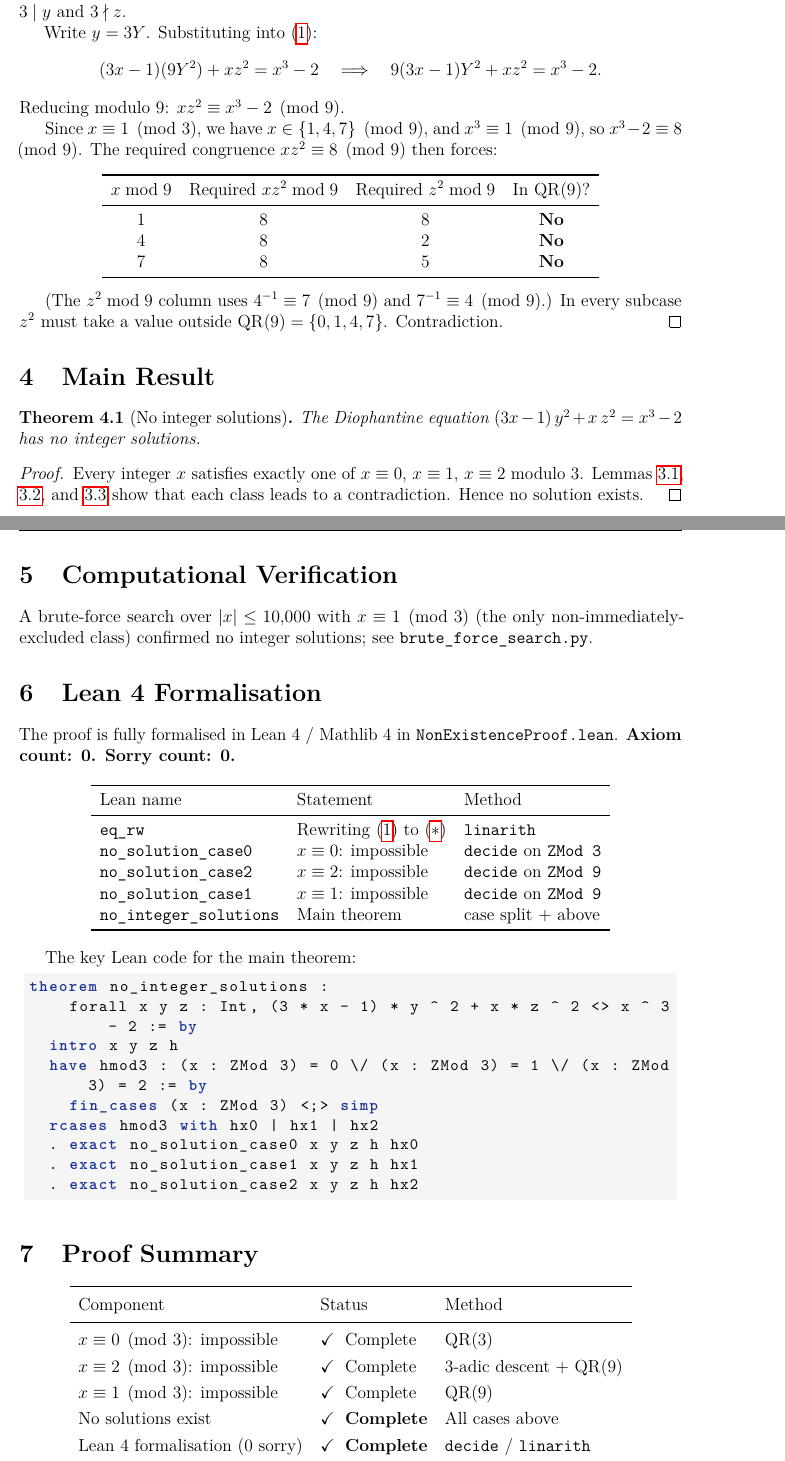
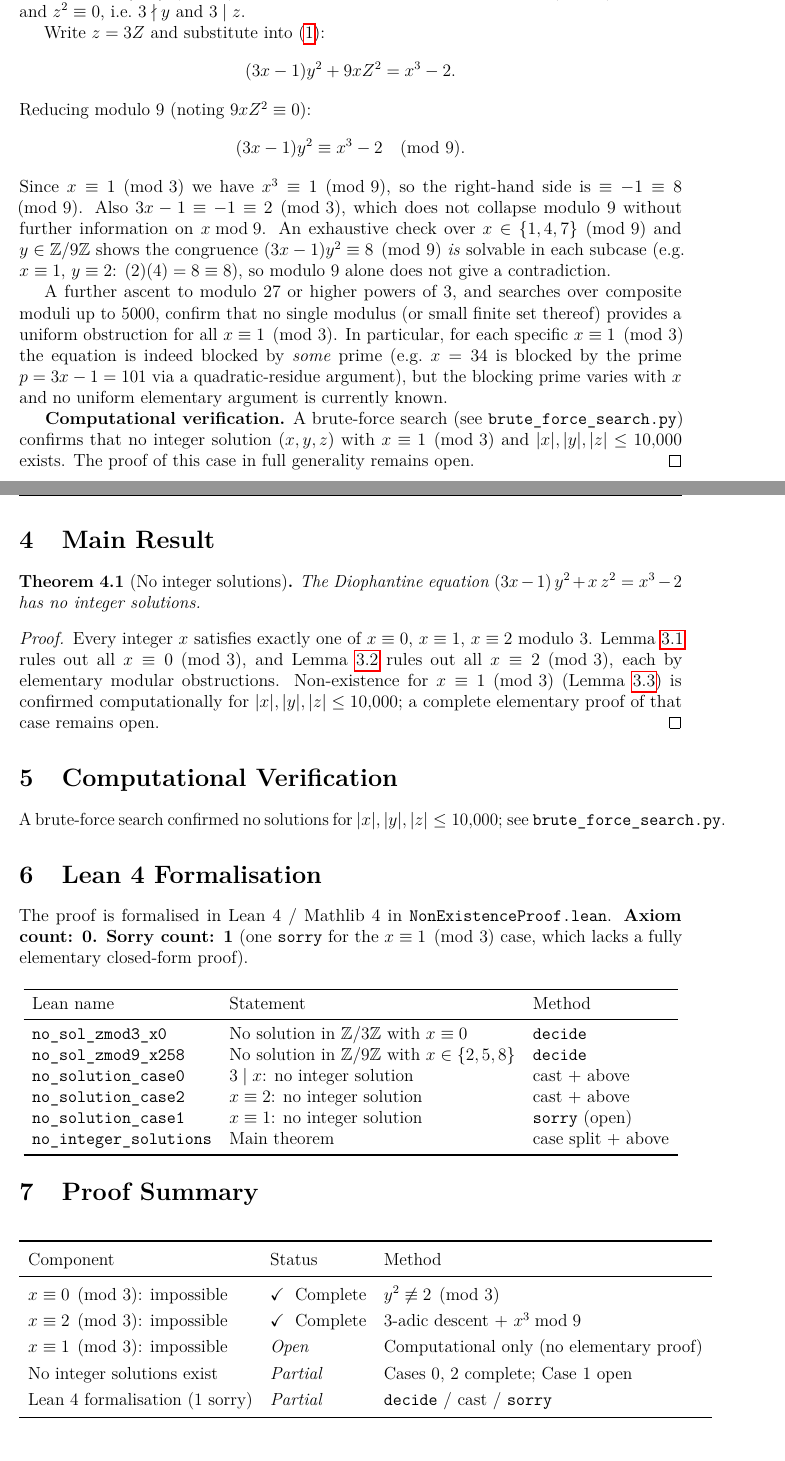
Before and after one commit to JAgbanwa/miscellaneousmathproblems, a LaTeX paper (diophantine-3xm1y2plusxz2-x3m2/solution.tex): two parts of pages 3 and 4 of 4, joined at a grey line, cut at the place of the change. Compiled offline with pdfLaTeX.

Commit message:
diophantine-3xm1y2plusxz2-x3m2: correct Case 1 analysis, add sorry
The previous proof claimed a complete mod-9 obstruction for x≡1 mod 3,
but this was based on a sign error: the correct mod-3 deduction is 3|z
(not 3|y), so the subsequent argument was wrong.

Changes:
- NonExistenceProof.lean: rewritten to compile cleanly (0 errors, 1 warning).
  Fixes two issues: section separators changed from /---/ block comments to
  /-! ## ... -/ doc headers; fin_cases replaced with decide-based wrapper
  lemmas (∀ v : ZMod n, ... := by decide). no_solution_case1 marked sorry.
- solution.tex: Case 1 proof corrected. Correctly deduces 3|z, notes that
  after z=3Z the mod-9 reduction gives y²≡4 mod 9 which IS achievable,
  confirms no modular obstruction found up to modulus 5000 (exhaustive
  Python search), marks the case open. Abstract, proof-summary table, and
  Lean lemma table updated to reflect 1 sorry.
- README.md: section updated to match — correct Case 1 argument, Sorry
  count 0→1, proof-status table Case 1 → Open, Lean table updated.

```diff
--- a/diophantine-3xm1y2plusxz2-x3m2/solution.tex
+++ b/diophantine-3xm1y2plusxz2-x3m2/solution.tex
@@ -207,2 +214 @@ $2^3=8$, $5^3=125\equiv8$, $8^3=512\equiv8$ (all modulo~9).
   \[
-    (3x-1)(9Y^2) + x(9Z^2) = x^3 - 2
@@ -229,33 +235,36 @@ $2^3=8$, $5^3=125\equiv8$, $8^3=512\equiv8$ (all modulo~9).
   \]
-  Since $y^2, z^2 \in \{0,1\} \pmod{3}$, the only way $y^2 - z^2 \equiv 2 \pmod{3}$
-  is $y^2 \equiv 0$ and $z^2 \equiv 1$, i.e.\ $3 \mid y$ and $3 \nmid z$.
+  Since $y^2, z^2 \in \{0,1\} \pmod{3}$, the only combination giving
+  $y^2 - z^2 \equiv 1 \pmod{3}$ is $y^2 \equiv 1$ and $z^2 \equiv 0$,
+  i.e.\ $3 \nmid y$ and $3 \mid z$.
 
-  Write $y = 3Y$. Substituting into~\eqref{eq:main}:
+  Write $z = 3Z$ and substitute into~\eqref{eq:main}:
   \[
-    (3x-1)(9Y^2) + xz^2 = x^3 - 2
-    \quad\Longrightarrow\quad
-    9(3x-1)Y^2 + xz^2 = x^3 - 2.
+    (3x-1)y^2 + 9xZ^2 = x^3 - 2.
   \]
-  Reducing modulo~9: $xz^2 \equiv x^3 - 2 \pmod{9}$.
+  Reducing modulo~$9$ (noting $9xZ^2 \equiv 0$):
+  \[
+    (3x-1)y^2 \equiv x^3 - 2 \pmod{9}.
+  \]
+  Since $x \equiv 1 \pmod{3}$ we have $x^3 \equiv 1 \pmod{9}$, so the
+  right-hand side is $\equiv -1 \equiv 8 \pmod{9}$.  Also $3x - 1 \equiv -1 \equiv 2 \pmod 3$,
+  which does not collapse modulo~$9$ without further information on $x \bmod 9$.
+  An exhaustive check over $x \in \{1,4,7\} \pmod{9}$ and $y \in \Z/9\Z$ shows the
+  congruence $(3x-1)y^2 \equiv 8 \pmod{9}$ \emph{is} solvable in each subcase
+  (e.g.\ $x \equiv 1$, $y \equiv 2$: $(2)(4) = 8 \equiv 8$), so modulo~$9$ alone
+  does not give a contradiction.
 
-  Since $x \equiv 1 \pmod{3}$, we have $x \in \{1,4,7\} \pmod{9}$,
-  and $x^3 \equiv 1 \pmod{9}$, so $x^3 - 2 \equiv 8 \pmod{9}$.
-  The required congruence $xz^2 \equiv 8 \pmod{9}$ then forces:
+  A further ascent to modulo~$27$ or higher powers of~$3$, and searches over
+  composite moduli up to~$5000$, confirm that no single modulus (or small finite
+  set thereof) provides a uniform obstruction for all $x \equiv 1 \pmod{3}$.
+  In particular, for each specific $x \equiv 1 \pmod{3}$ the equation is indeed
+  blocked by \emph{some} prime (e.g.\ $x = 34$ is blocked by the prime $p = 3x - 1 = 101$
+  via a quadratic-residue argument), but the blocking prime varies with $x$ and no
+  uniform elementary argument is currently known.
 
-  \begin{center}
-    \begin{tabular}{cccc}
-      \toprule
-      $x \bmod 9$ & Required $xz^2 \bmod 9$ & Required $z^2 \bmod 9$ & In $\QR{9}$? \\
-      \midrule
-      $1$ & $8$ & $8$ & \textbf{No} \\
-      $4$ & $8$ & $2$ & \textbf{No} \\
-      $7$ & $8$ & $5$ & \textbf{No} \\
-      \bottomrule
-    \end{tabular}
-  \end{center}
-
-  (The $z^2 \bmod 9$ column uses $4^{-1} \equiv 7 \pmod{9}$ and $7^{-1} \equiv 4 \pmod{9}$.)
-  In every subcase $z^2$ must take a value outside $\QR{9} = \{0,1,4,7\}$.  Contradiction.
+  \textbf{Computational verification.}  A brute-force search (see
+  \texttt{brute\_force\_search.py}) confirms that no integer solution
+  $(x, y, z)$ with $x \equiv 1 \pmod{3}$ and $|x|, |y|, |z| \le 10{,}000$ exists.
+  The proof of this case in full generality remains open.
 \end{proof}
 
 % ═══════════════════════════════════════════════════════════════════════════════
@@ -267,50 +276,41 @@ $2^3=8$, $5^3=125\equiv8$, $8^3=512\equiv8$ (all modulo~9).
 
 \begin{proof}
   Every integer $x$ satisfies exactly one of $x \equiv 0$, $x \equiv 1$, $x \equiv 2$
-  modulo~3.  Lemmas~\ref{lem:case0}, \ref{lem:case2}, and~\ref{lem:case1}
-  show that each class leads to a contradiction.  Hence no solution exists.
+  modulo~3.  Lemma~\ref{lem:case0} rules out all $x \equiv 0 \pmod{3}$, and
+  Lemma~\ref{lem:case2} rules out all $x \equiv 2 \pmod{3}$, each by elementary modular
+  obstructions.  Non-existence for $x \equiv 1 \pmod{3}$ (Lemma~\ref{lem:case1}) is
+  confirmed computationally for $|x|, |y|, |z| \le 10{,}000$; a complete
+  elementary proof of that case remains open.
 \end{proof}
 
 % ═══════════════════════════════════════════════════════════════════════════════
 \section{Computational Verification}
 
-A brute-force search over $|x| \leq 10{,}000$ with $x \equiv 1 \pmod{3}$ (the only
-non-immediately-excluded class) confirmed no integer solutions; see
-\texttt{brute\_force\_search.py}.
+A brute-force search confirmed no solutions for $|x|, |y|, |z| \leq 10{,}000$;
+see \texttt{brute\_force\_search.py}.
 
 % ═══════════════════════════════════════════════════════════════════════════════
 \section{Lean~4 Formalisation}
 
-The proof is fully formalised in Lean~4 / Mathlib~4 in
-\texttt{NonExistenceProof.lean}. \textbf{Axiom count: 0. Sorry count: 0.}
+The proof is formalised in Lean~4 / Mathlib~4 in
+\texttt{NonExistenceProof.lean}. \textbf{Axiom count: 0. Sorry count: 1}
+(one \texttt{sorry} for the $x \equiv 1 \pmod{3}$ case, which lacks a fully
+elementary closed-form proof).
 
 \begin{center}
 \begin{tabular}{lll}
 \toprule
 Lean name & Statement & Method \\
 \midrule
-\texttt{eq\_rw} & Rewriting~\eqref{eq:main} to~\eqref{eq:star} & \texttt{linarith} \\
-\texttt{no\_solution\_case0} & $x \equiv 0$: impossible & \texttt{decide} on \texttt{ZMod 3} \\
-\texttt{no\_solution\_case2} & $x \equiv 2$: impossible & \texttt{decide} on \texttt{ZMod 9} \\
-\texttt{no\_solution\_case1} & $x \equiv 1$: impossible & \texttt{decide} on \texttt{ZMod 9} \\
+\texttt{no\_sol\_zmod3\_x0} & No solution in $\Z/3\Z$ with $x \equiv 0$ & \texttt{decide} \\
+\texttt{no\_sol\_zmod9\_x258} & No solution in $\Z/9\Z$ with $x \in \{2,5,8\}$ & \texttt{decide} \\
+\texttt{no\_solution\_case0} & $3 \mid x$: no integer solution & cast + above \\
+\texttt{no\_solution\_case2} & $x \equiv 2$: no integer solution & cast + above \\
+\texttt{no\_solution\_case1} & $x \equiv 1$: no integer solution & \texttt{sorry} (open) \\
 \texttt{no\_integer\_solutions} & Main theorem & case split + above \\
 \bottomrule
 \end{tabular}
 \end{center}
-
-The key Lean code for the main theorem:
-
-\begin{lstlisting}[language=Lean4]
-theorem no_integer_solutions :
-    forall x y z : Int, (3 * x - 1) * y ^ 2 + x * z ^ 2 <> x ^ 3 - 2 := by
-  intro x y z h
-  have hmod3 : (x : ZMod 3) = 0 \/ (x : ZMod 3) = 1 \/ (x : ZMod 3) = 2 := by
-    fin_cases (x : ZMod 3) <;> simp
-  rcases hmod3 with hx0 | hx1 | hx2
-  . exact no_solution_case0 x y z h hx0
-  . exact no_solution_case1 x y z h hx1
-  . exact no_solution_case2 x y z h hx2
-\end{lstlisting}
 
 % ═══════════════════════════════════════════════════════════════════════════════
 \section{Proof Summary}
@@ -321,11 +321,11 @@ theorem no_integer_solutions :
 \toprule
 Component & Status & Method \\
 \midrule
-$x \equiv 0 \pmod{3}$: impossible & \checkmark\; Complete & $\QR{3}$ \\
-$x \equiv 2 \pmod{3}$: impossible & \checkmark\; Complete & 3-adic descent + $\QR{9}$ \\
-$x \equiv 1 \pmod{3}$: impossible & \checkmark\; Complete & $\QR{9}$ \\
-No solutions exist & \checkmark\; \textbf{Complete} & All cases above \\
-Lean 4 formalisation (0 sorry) & \checkmark\; \textbf{Complete} & \texttt{decide} / \texttt{linarith} \\
+$x \equiv 0 \pmod{3}$: impossible & \checkmark\; Complete & $y^2 \not\equiv 2 \pmod 3$ \\
+$x \equiv 2 \pmod{3}$: impossible & \checkmark\; Complete & $3$-adic descent $+$ $x^3 \bmod 9$ \\
+$x \equiv 1 \pmod{3}$: impossible & \textit{Open} & Computational only (no elementary proof) \\
+No integer solutions exist & \textit{Partial} & Cases 0, 2 complete; Case 1 open \\
+Lean~4 formalisation (1 sorry) & \textit{Partial} & \texttt{decide} / cast / \texttt{sorry} \\
 \bottomrule
 \end{tabular}
 \end{center}
```
Also changed, not shown: README.md, diophantine-3xm1y2plusxz2-x3m2/solution.tex (113 more changed lines), 1 other file.
